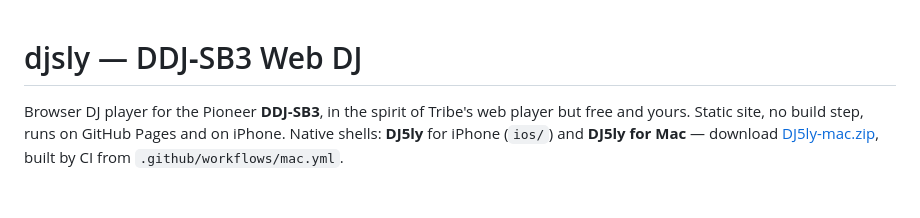
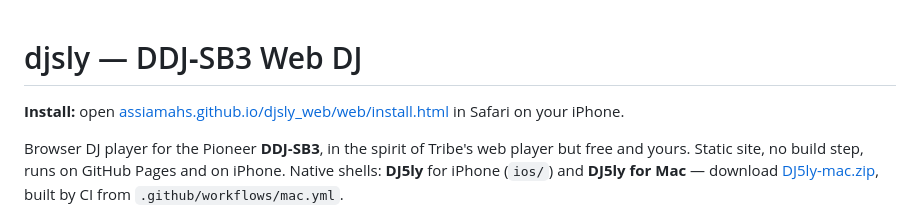
Before and after one commit to AssiamahS/djsly_web, a Markdown page: README.md, the part around the change. Drawn GitHub-style; blank space fills up the shorter version.

Commit message:
docs: link the install page in the readme

```diff
--- a/README.md
+++ b/README.md
@@ -1,4 +1,6 @@
 # djsly — DDJ‑SB3 Web DJ
+
+**Install:** open [assiamahs.github.io/djsly_web/web/install.html](https://assiamahs.github.io/djsly_web/web/install.html) in Safari on your iPhone.
 
 Browser DJ player for the Pioneer **DDJ‑SB3**, in the spirit of Tribe's web player but free and yours.
 Static site, no build step, runs on GitHub Pages and on iPhone. Native shells: **DJ5ly** for iPhone (`ios/`) and **DJ5ly for Mac** — download [DJ5ly-mac.zip](https://github.com/AssiamahS/djsly_web/releases/latest/download/DJ5ly-mac.zip), built by CI from `.github/workflows/mac.yml`.
```
